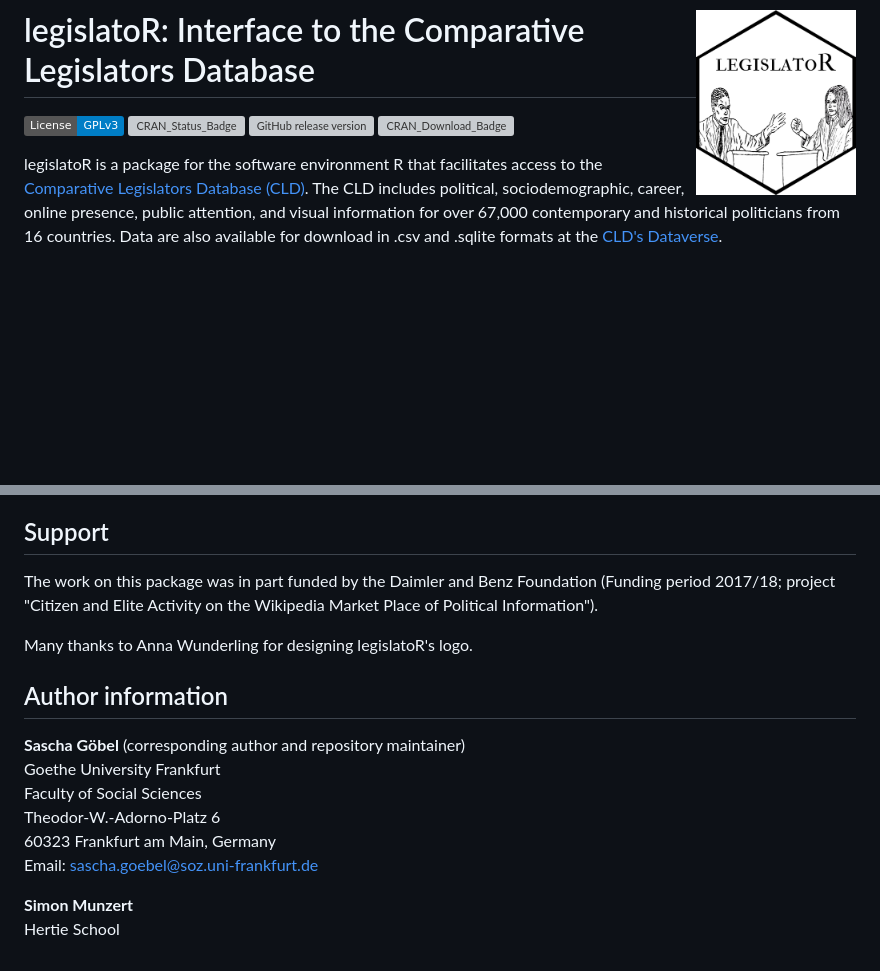
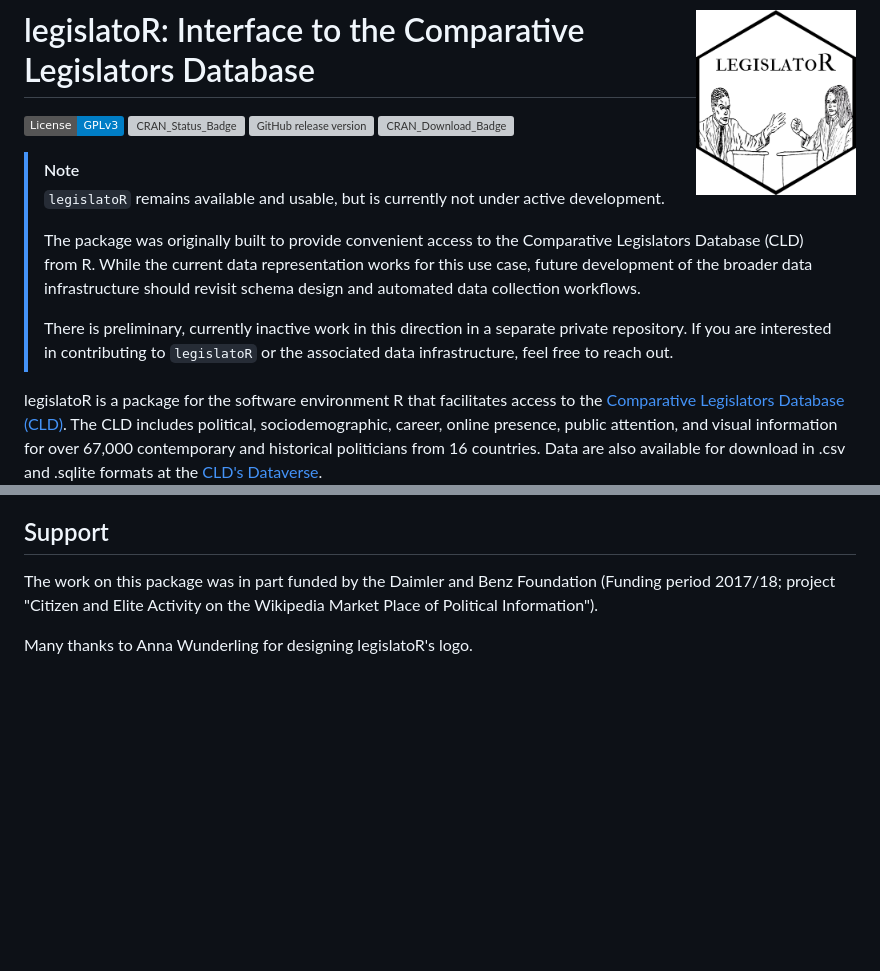
Before and after one commit to saschagobel/legislatoR, a Markdown page: README.md, 2 parts joined by grey strips. Drawn GitHub-style; badges without logos; blank space fills up the shorter version; grey boxes are pictures that could not be loaded.

Commit message:
docs: add maintenance status note and reove outdated author information.

```diff
--- a/README.md
+++ b/README.md
@@ -4,6 +4,13 @@
 [![CRAN_Status_Badge](http://www.r-pkg.org/badges/version/legislatoR)](https://cran.r-project.org/package=legislatoR)
 [![GitHub release version](https://img.shields.io/github/release/saschagobel/legislatoR.svg?style=flat)](https://github.com/saschagobel/legislatoR/releases)
 [![CRAN_Download_Badge](https://cranlogs.r-pkg.org/badges/grand-total/legislatoR)](https://cran.rstudio.com/web/packages/legislatoR/index.html)
+
+> [!NOTE]
+> `legislatoR` remains available and usable, but is currently not under active development.
+>
+> The package was originally built to provide convenient access to the Comparative Legislators Database (CLD) from R. While the current data representation works for this use case, future development of the broader data infrastructure should revisit schema design and automated data collection workflows.
+>
+> There is preliminary, currently inactive work in this direction in a separate private repository. If you are interested in contributing to `legislatoR` or the associated data infrastructure, feel free to reach out.
 
 legislatoR is a package for the software environment R that facilitates access to the [Comparative Legislators Database (CLD)](https://complegdatabase.com/). The CLD includes political, sociodemographic, career, online presence, public attention, and visual information for over 67,000 contemporary and historical politicians from 16 countries. Data are also available for download in .csv and .sqlite formats at the [CLD's Dataverse](https://dataverse.harvard.edu/dataverse/cld).
 
@@ -134,15 +141,3 @@ Göbel, Sascha and Simon Munzert. 2022. "[The Comparative Legislators Database](
 The work on this package was in part funded by the Daimler and Benz Foundation (Funding period 2017/18; project "Citizen and Elite Activity on the Wikipedia Market Place of Political Information").
 
 Many thanks to Anna Wunderling for designing legislatoR's logo.
-
-## Author information
-
-**Sascha Göbel** (corresponding author and repository maintainer) <br />
-Goethe University Frankfurt <br />
-Faculty of Social Sciences <br />
-Theodor-W.-Adorno-Platz 6 <br />
-60323 Frankfurt am Main, Germany <br />
-Email: sascha.goebel@soz.uni-frankfurt.de
-
-**Simon Munzert** <br />
-Hertie School
```
